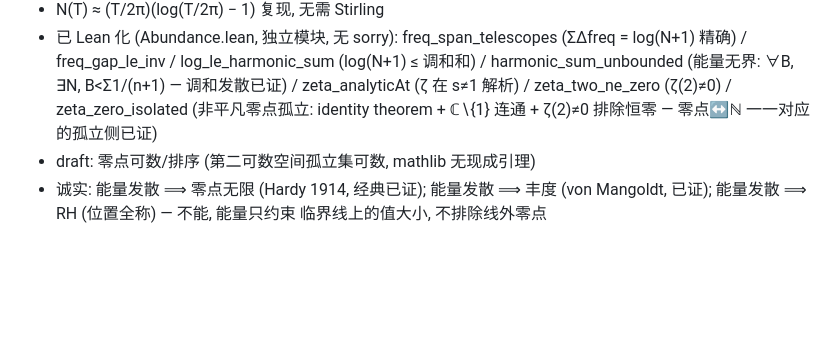
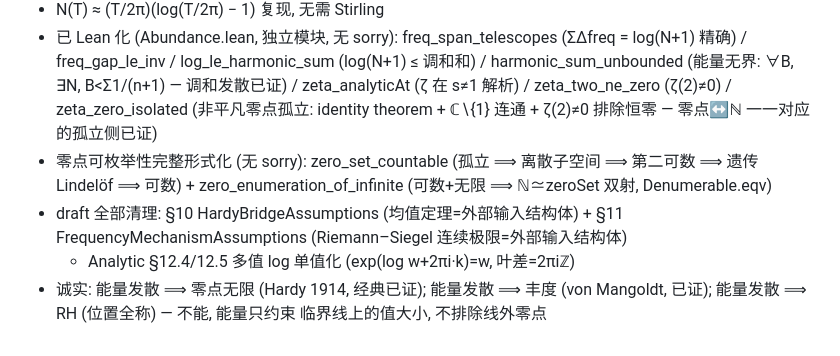
Before and after one commit to logos-42/RiemannHIBS, a Markdown page: docs/wiki/current-status.md, the part around the change. GitHub-like rendering; blank space fills up the shorter version.

Commit message:
docs(wiki): all drafts cleared — countability + enumeration + external-input bridges

```diff
--- a/docs/wiki/current-status.md
+++ b/docs/wiki/current-status.md
@@ -224,7 +224,12 @@ stage: current
   zeta_analyticAt (ζ 在 s≠1 解析) / zeta_two_ne_zero (ζ(2)≠0) /
   zeta_zero_isolated (非平凡零点孤立: identity theorem + ℂ∖{1} 连通 +
   ζ(2)≠0 排除恒零 — 零点↔ℕ 一一对应的孤立侧已证)
-- draft: 零点可数/排序 (第二可数空间孤立集可数, mathlib 无现成引理)
+- 零点可枚举性完整形式化 (无 sorry): zero_set_countable (孤立 ⟹ 离散子空间
+  ⟹ 第二可数 ⟹ 遗传 Lindelöf ⟹ 可数) + zero_enumeration_of_infinite
+  (可数+无限 ⟹ ℕ≃zeroSet 双射, Denumerable.eqv)
+- draft 全部清理: §10 HardyBridgeAssumptions (均值定理=外部输入结构体) +
+  §11 FrequencyMechanismAssumptions (Riemann–Siegel 连续极限=外部输入结构体)
+  + Analytic §12.4/12.5 多值 log 单值化 (exp(log w+2πi·k)=w, 叶差=2πiℤ)
 - 诚实: 能量发散 ⟹ 零点无限 (Hardy 1914, 经典已证); 能量发散 ⟹ 丰度
   (von Mangoldt, 已证); 能量发散 ⟹ RH (位置全称) — 不能, 能量只约束
   临界线上的值大小, 不排除线外零点
```
Also changed, not shown: docs/wiki/log.md (+1 -0 lines).
